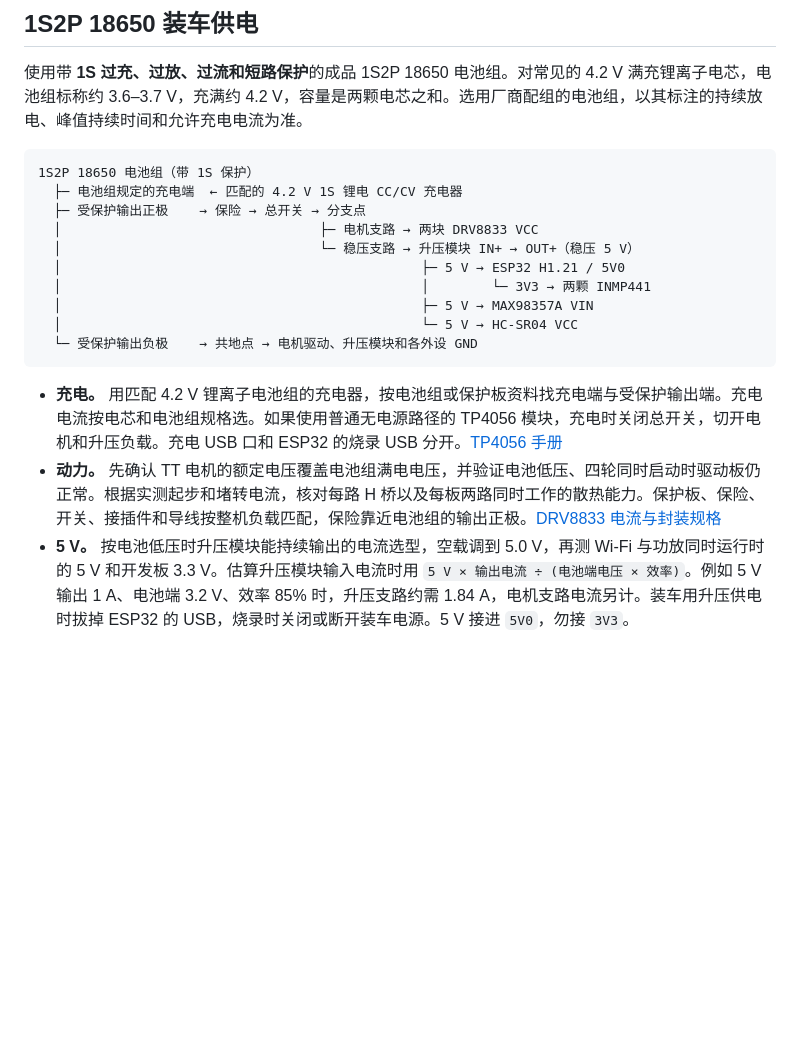
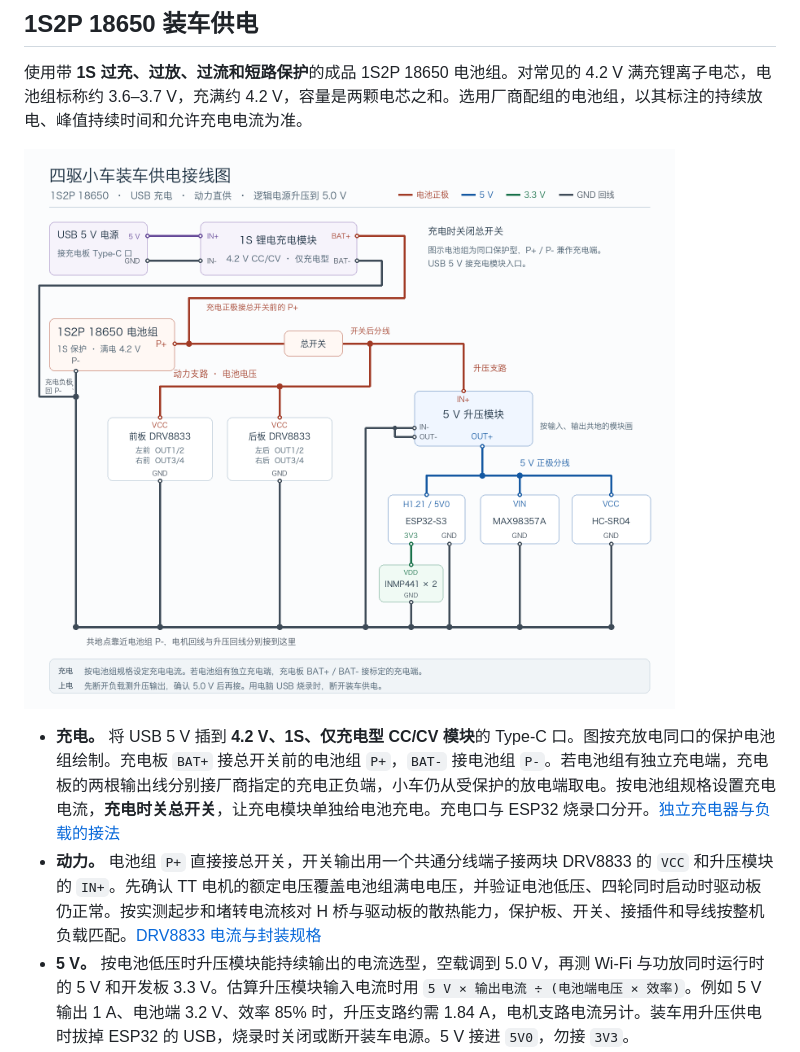
Before and after one commit to qiuhonggang/ESP32-DeepSeek-Rover, a Markdown page: docs/WIRING.md, the part around the change. Drawn GitHub-style; pictures changed too: docs/power-wiring.png (added); blank space fills up the shorter version.

Commit message:
Document rover power and USB charging wiring

````diff
--- a/docs/WIRING.md
+++ b/docs/WIRING.md
@@ -79,21 +79,10 @@ INMP441 每声道输出 24 位有效数据，每个立体声帧需要 64 个 SCK
 
 使用带 **1S 过充、过放、过流和短路保护**的成品 1S2P 18650 电池组。对常见的 4.2 V 满充锂离子电芯，电池组标称约 3.6–3.7 V，充满约 4.2 V，容量是两颗电芯之和。选用厂商配组的电池组，以其标注的持续放电、峰值持续时间和允许充电电流为准。
 
-```text
-1S2P 18650 电池组（带 1S 保护）
-  ├─ 电池组规定的充电端  ← 匹配的 4.2 V 1S 锂电 CC/CV 充电器
-  ├─ 受保护输出正极    → 保险 → 总开关 → 分支点
-  │                                 ├─ 电机支路 → 两块 DRV8833 VCC
-  │                                 └─ 稳压支路 → 升压模块 IN+ → OUT+（稳压 5 V）
-  │                                              ├─ 5 V → ESP32 H1.21 / 5V0
-  │                                              │        └─ 3V3 → 两颗 INMP441
-  │                                              ├─ 5 V → MAX98357A VIN
-  │                                              └─ 5 V → HC-SR04 VCC
-  └─ 受保护输出负极    → 共地点 → 电机驱动、升压模块和各外设 GND
-```
+![1S2P 装车供电与 USB 充电接线图](power-wiring.png)
 
-- **充电。** 用匹配 4.2 V 锂离子电池组的充电器，按电池组或保护板资料找充电端与受保护输出端。充电电流按电芯和电池组规格选。如果使用普通无电源路径的 TP4056 模块，充电时关闭总开关，切开电机和升压负载。充电 USB 口和 ESP32 的烧录 USB 分开。[TP4056 手册](https://datasheet.lcsc.com/lcsc/1809261820_TOPPOWER-Nanjing-Extension-Microelectronics-TP4056-42-ESOP8_C16581.pdf)
-- **动力。** 先确认 TT 电机的额定电压覆盖电池组满电电压，并验证电池低压、四轮同时启动时驱动板仍正常。根据实测起步和堵转电流，核对每路 H 桥以及每板两路同时工作的散热能力。保护板、保险、开关、接插件和导线按整机负载匹配，保险靠近电池组的输出正极。[DRV8833 电流与封装规格](https://www.ti.com/product/DRV8833)
+- **充电。** 将 USB 5 V 插到 **4.2 V、1S、仅充电型 CC/CV 模块**的 Type-C 口。图按充放电同口的保护电池组绘制。充电板 `BAT+` 接总开关前的电池组 `P+`，`BAT-` 接电池组 `P-`。若电池组有独立充电端，充电板的两根输出线分别接厂商指定的充电正负端，小车仍从受保护的放电端取电。按电池组规格设置充电电流，**充电时关总开关**，让充电模块单独给电池充电。充电口与 ESP32 烧录口分开。[独立充电器与负载的接法](https://www.microchip.com/en-us/application-notes/an1149)
+- **动力。** 电池组 `P+` 直接接总开关，开关输出用一个共通分线端子接两块 DRV8833 的 `VCC` 和升压模块的 `IN+`。先确认 TT 电机的额定电压覆盖电池组满电电压，并验证电池低压、四轮同时启动时驱动板仍正常。按实测起步和堵转电流核对 H 桥与驱动板的散热能力，保护板、开关、接插件和导线按整机负载匹配。[DRV8833 电流与封装规格](https://www.ti.com/product/DRV8833)
 - **5 V。** 按电池低压时升压模块能持续输出的电流选型，空载调到 5.0 V，再测 Wi-Fi 与功放同时运行时的 5 V 和开发板 3.3 V。估算升压模块输入电流时用 `5 V × 输出电流 ÷ (电池端电压 × 效率)`。例如 5 V 输出 1 A、电池端 3.2 V、效率 85% 时，升压支路约需 1.84 A，电机支路电流另计。装车用升压供电时拔掉 ESP32 的 USB，烧录时关闭或断开装车电源。5 V 接进 `5V0`，勿接 `3V3`。
 - **走线。** 两条正电支路从总开关后分出，电机与升压的地线回到电池输出负极附近的共地点。电机回流避开麦克风线，驱动板和升压模块的去耦按各自资料布置，电机电源线尽量短。电池组靠底盘中间固定，用绝缘固定带和防滑垫，预留充电口与走线。给 18650 电池组预留独立的安装位置。
 
````
Also changed, not shown: 1 other file.
